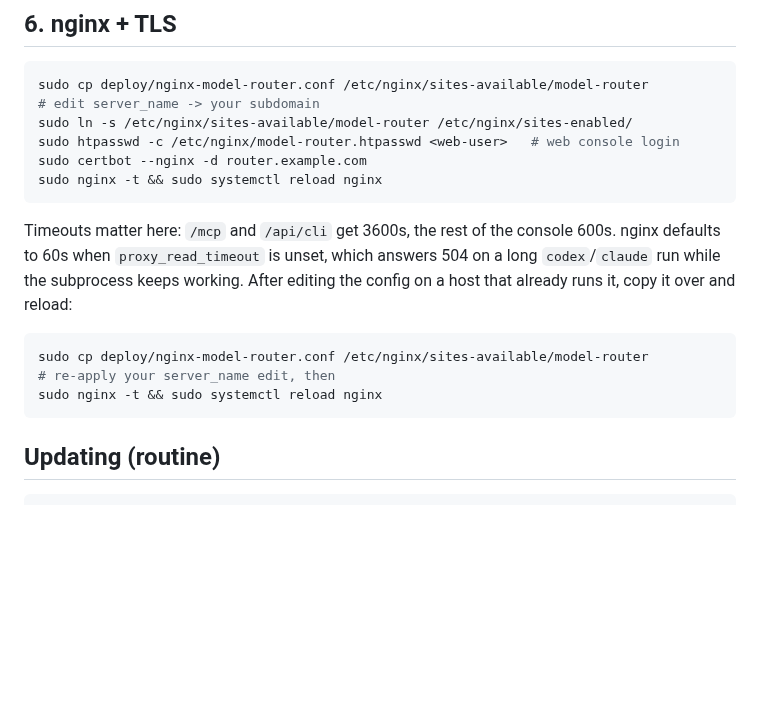
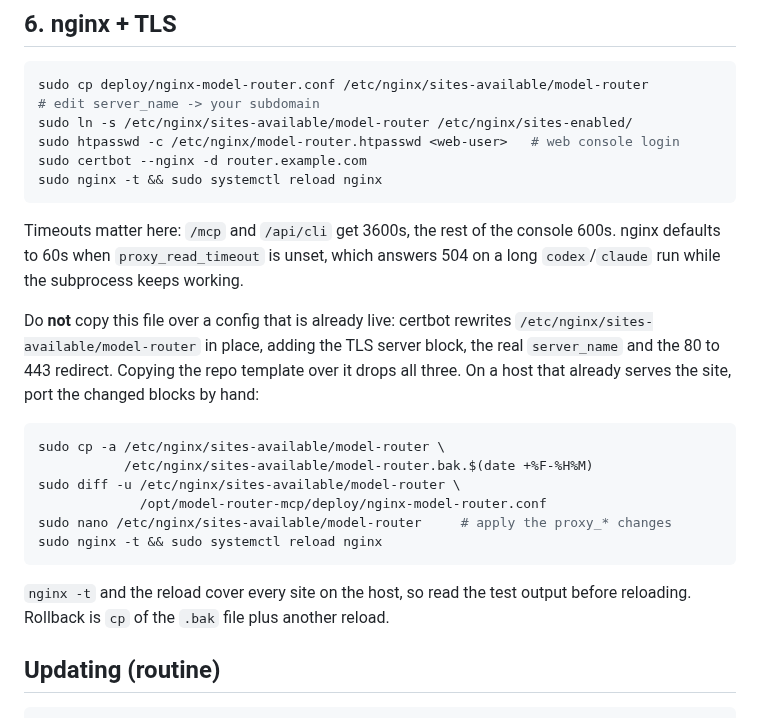
Before and after one commit to wildcar/model-router-mcp, a Markdown page: deploy/DEPLOY.md, the part around the change. GitHub-like rendering; blank space fills up the shorter version.

Commit message:
docs: nginx runbook must not clobber the certbot-managed config
Section 6 told the operator to copy deploy/nginx-model-router.conf over
/etc/nginx/sites-available/model-router. On a host that already serves the
site that file is certbot's: it carries the TLS server block, the real
server_name and the 80 to 443 redirect, none of which are in the repo
template. The copy would have taken the site down.

Now the runbook says to back up, diff, port the proxy_* changes by hand and
reload, with absolute paths so it does not depend on the current directory,
plus the rollback command.

Co-Authored-By: Claude Opus 5 <noreply@anthropic.com>

````diff
--- a/deploy/DEPLOY.md
+++ b/deploy/DEPLOY.md
@@ -87,14 +87,25 @@ sudo nginx -t && sudo systemctl reload nginx
 
 Timeouts matter here: `/mcp` and `/api/cli` get 3600s, the rest of the console
 600s. nginx defaults to 60s when `proxy_read_timeout` is unset, which answers 504
-on a long `codex`/`claude` run while the subprocess keeps working. After editing
-the config on a host that already runs it, copy it over and reload:
+on a long `codex`/`claude` run while the subprocess keeps working.
+
+Do **not** copy this file over a config that is already live: certbot rewrites
+`/etc/nginx/sites-available/model-router` in place, adding the TLS server block,
+the real `server_name` and the 80 to 443 redirect. Copying the repo template over
+it drops all three. On a host that already serves the site, port the changed
+blocks by hand:
 
 ```bash
-sudo cp deploy/nginx-model-router.conf /etc/nginx/sites-available/model-router
-# re-apply your server_name edit, then
+sudo cp -a /etc/nginx/sites-available/model-router \
+           /etc/nginx/sites-available/model-router.bak.$(date +%F-%H%M)
+sudo diff -u /etc/nginx/sites-available/model-router \
+             /opt/model-router-mcp/deploy/nginx-model-router.conf
+sudo nano /etc/nginx/sites-available/model-router     # apply the proxy_* changes
 sudo nginx -t && sudo systemctl reload nginx
 ```
+
+`nginx -t` and the reload cover every site on the host, so read the test output
+before reloading. Rollback is `cp` of the `.bak` file plus another reload.
 
 ## Updating (routine)
 
````
